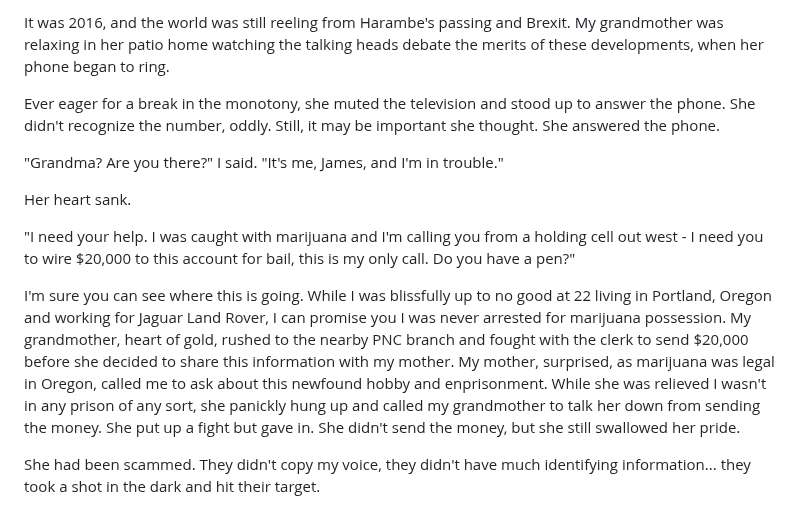
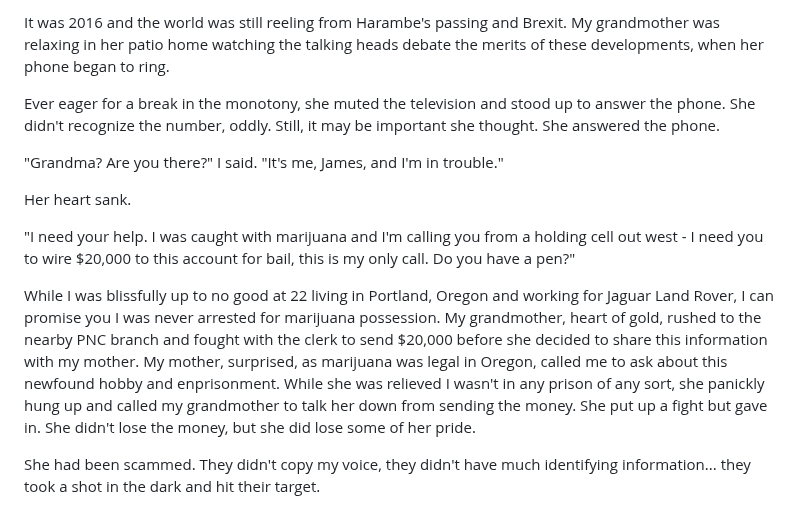
Before and after one commit to jmoak3/jmoak3.github.io, a Markdown page: posts/deepfake-fraud.md, the part around the change. Rendered like a GitHub page.

```diff
--- a/posts/deepfake-fraud.md
+++ b/posts/deepfake-fraud.md
@@ -1,4 +1,4 @@
-It was 2016, and the world was still reeling from Harambe's passing and Brexit. My grandmother was relaxing in her patio home watching the talking heads debate the merits of these developments,
+It was 2016 and the world was still reeling from Harambe's passing and Brexit. My grandmother was relaxing in her patio home watching the talking heads debate the merits of these developments,
 when her phone began to ring.
 
 Ever eager for a break in the monotony, she muted the television and stood up to answer the phone. She didn't recognize the number, oddly.
@@ -11,11 +11,11 @@ Her heart sank.
 "I need your help. I was caught with marijuana and I'm calling you from a holding cell out west -
 I need you to wire $20,000 to this account for bail, this is my only call. Do you have a pen?"
 
-I'm sure you can see where this is going. While I was blissfully up to no good at 22 living in Portland, Oregon and working for Jaguar Land Rover, I can
+While I was blissfully up to no good at 22 living in Portland, Oregon and working for Jaguar Land Rover, I can
 promise you I was never arrested for marijuana possession. My grandmother, heart of gold, rushed to the nearby PNC branch and fought with the clerk to send $20,000 before
 she decided to share this information with my mother. My mother, surprised, as marijuana was legal in Oregon, called me to ask about this newfound hobby and enprisonment.
 While she was relieved I wasn't in any prison of any sort, she panickly hung up and called my grandmother to talk her down from sending the money. She put up a fight but gave in.
-She didn't send the money, but she still swallowed her pride.
+She didn't lose the money, but she did lose some of her pride.
 
 She had been scammed. They didn't copy my voice, they didn't have much identifying information... they took a shot in the dark and hit their target.
 
```
